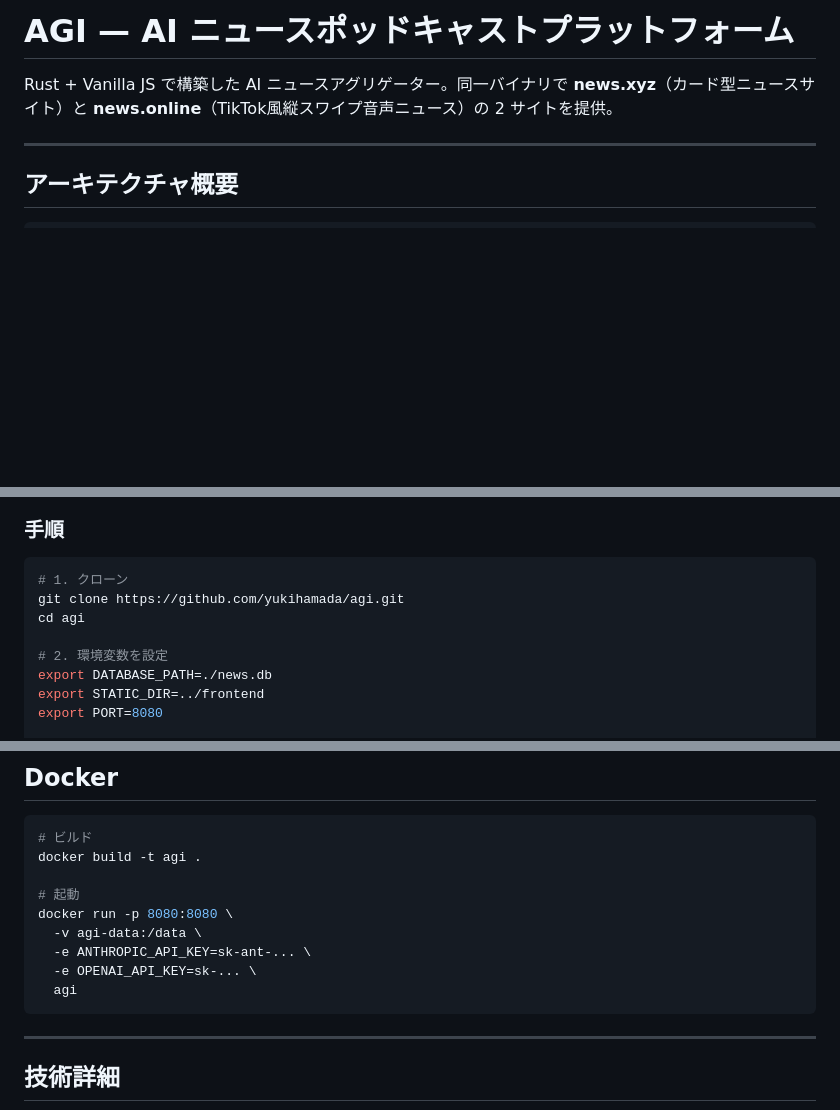
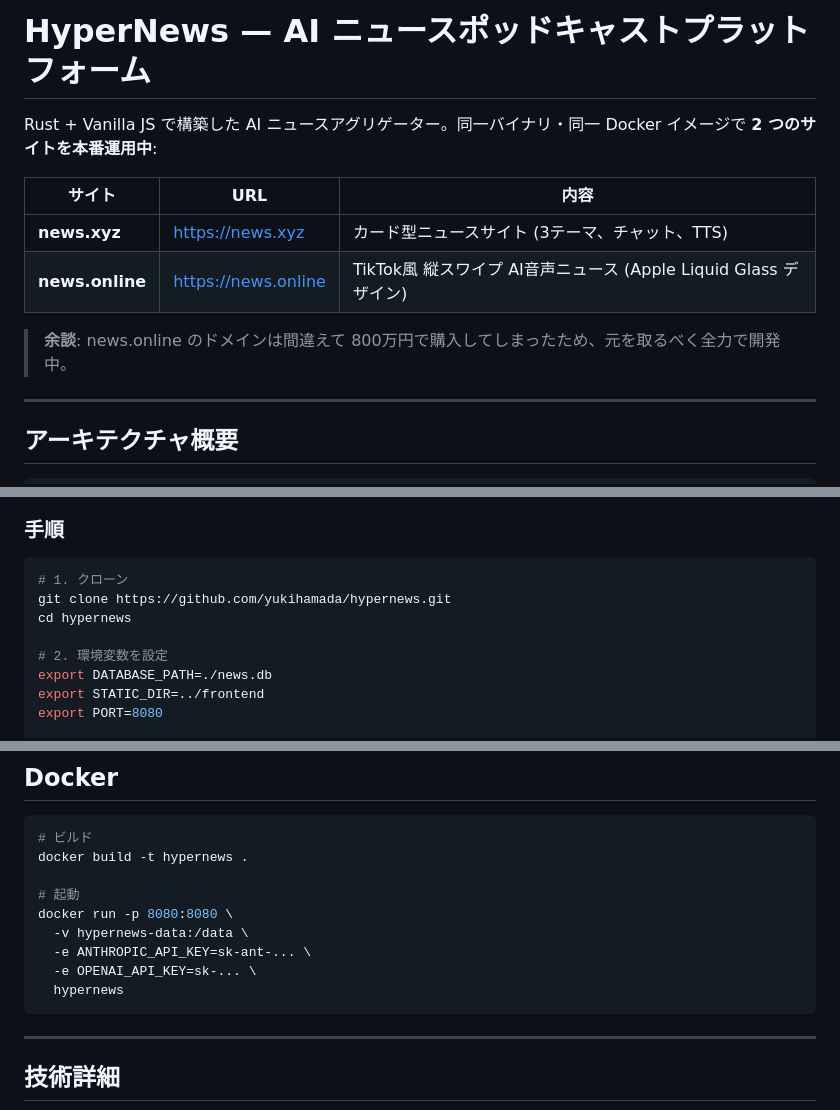
Before and after one commit to yukihamada/hypernews, a Markdown page: README.md, 3 parts joined by grey strips. Rendered like a GitHub page; blank space fills up the shorter version.

Commit message:
docs: リポジトリ名を hypernews に変更、運用中サイト情報を追記
- リポジトリ名を agi → hypernews に変更
- news.xyz と news.online の2サイト本番運用中であることを明記
- clone URL、Docker コマンド等を hypernews に統一

Co-Authored-By: Claude Opus 4.6 <noreply@anthropic.com>

````diff
--- a/README.md
+++ b/README.md
@@ -1,6 +1,13 @@
-# AGI — AI ニュースポッドキャストプラットフォーム
+# HyperNews — AI ニュースポッドキャストプラットフォーム
 
-Rust + Vanilla JS で構築した AI ニュースアグリゲーター。同一バイナリで **news.xyz**（カード型ニュースサイト）と **news.online**（TikTok風縦スワイプ音声ニュース）の 2 サイトを提供。
+Rust + Vanilla JS で構築した AI ニュースアグリゲーター。同一バイナリ・同一 Docker イメージで **2 つのサイトを本番運用中**:
+
+| サイト | URL | 内容 |
+|--------|-----|------|
+| **news.xyz** | https://news.xyz | カード型ニュースサイト (3テーマ、チャット、TTS) |
+| **news.online** | https://news.online | TikTok風 縦スワイプ AI音声ニュース (Apple Liquid Glass デザイン) |
+
+> **余談**: news.online のドメインは間違えて 800万円で購入してしまったため、元を取るべく全力で開発中。
 
 ---
 
@@ -98,8 +105,8 @@ agi/
 
 ```bash
 # 1. クローン
-git clone https://github.com/yukihamada/agi.git
-cd agi
+git clone https://github.com/yukihamada/hypernews.git
+cd hypernews
 
 # 2. 環境変数を設定
 export DATABASE_PATH=./news.db
@@ -268,14 +275,14 @@ fly secrets set OPENAI_API_KEY=sk-... -a news-online
 
 ```bash
 # ビルド
-docker build -t agi .
+docker build -t hypernews .
 
 # 起動
 docker run -p 8080:8080 \
-  -v agi-data:/data \
+  -v hypernews-data:/data \
   -e ANTHROPIC_API_KEY=sk-ant-... \
   -e OPENAI_API_KEY=sk-... \
-  agi
+  hypernews
 ```
 
 ---
````
Also changed, not shown: other parts of README.md (+1 -1 lines).
